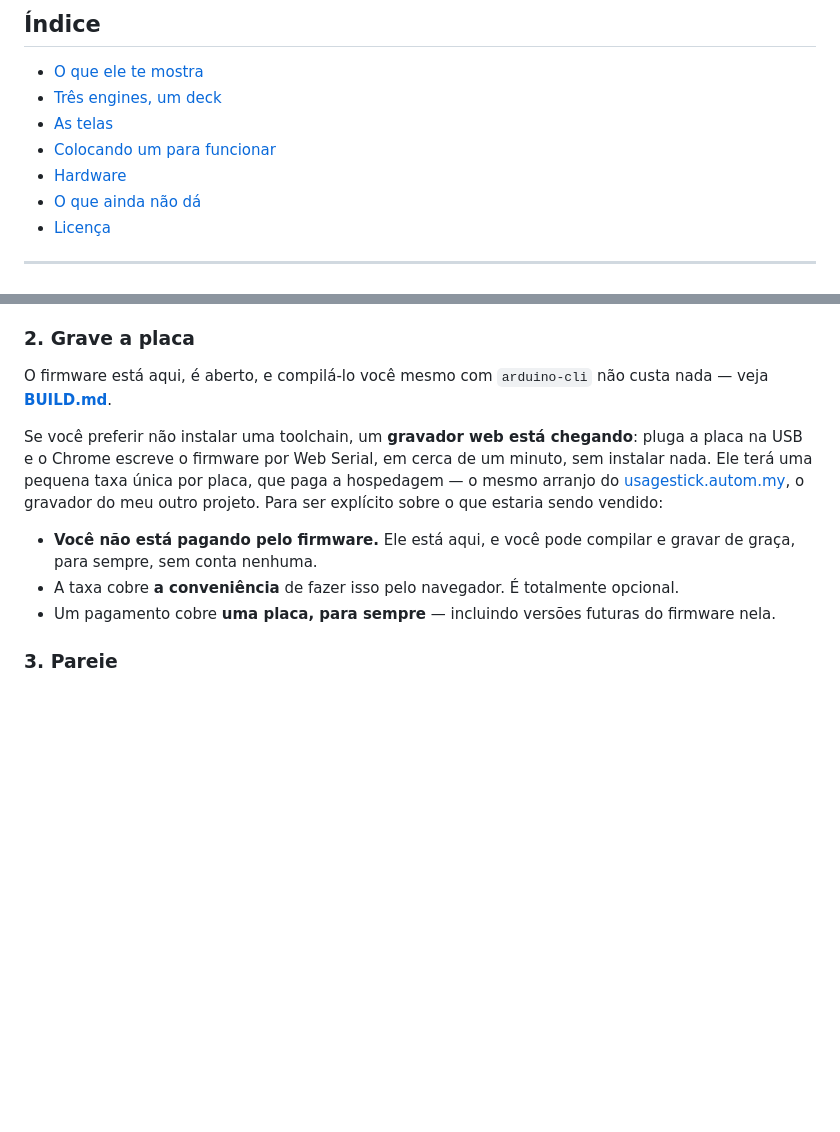
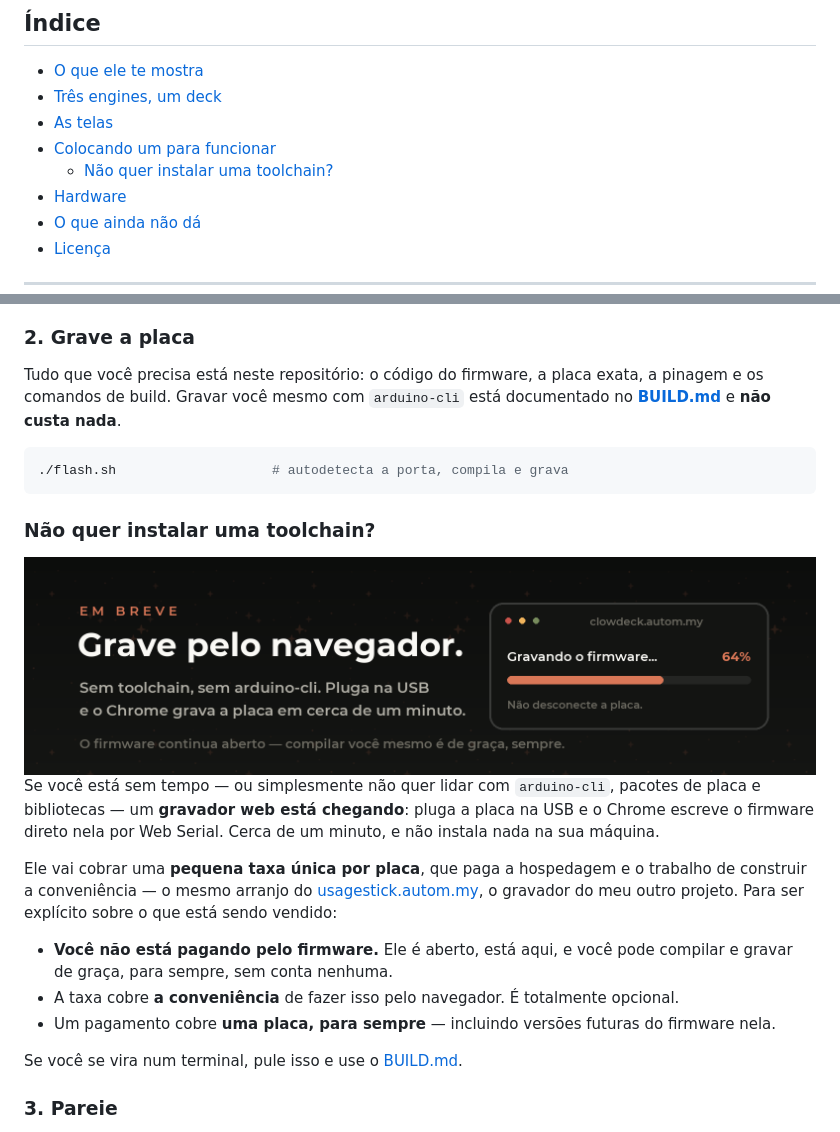
Before and after one commit to benevid/projeto-claude-deck, a Markdown page: README.pt-BR.md, 2 parts joined by grey strips. GitHub-like rendering; pictures changed too: assets/banner-web-pt.png (added); blank space fills up the shorter version.

````diff
--- a/README.pt-BR.md
+++ b/README.pt-BR.md
@@ -43,6 +43,7 @@ acontece num agente pequeno no seu computador, e **nenhuma credencial chega ao d
 - [Três engines, um deck](#três-engines-um-deck)
 - [As telas](#as-telas)
 - [Colocando um para funcionar](#colocando-um-para-funcionar)
+  - [Não quer instalar uma toolchain?](#não-quer-instalar-uma-toolchain)
 - [Hardware](#hardware)
 - [O que ainda não dá](#o-que-ainda-não-dá)
 - [Licença](#licença)
@@ -189,19 +190,33 @@ Windows ainda não são assinados, então o SmartScreen avisa na primeira execu
 
 ### 2. Grave a placa
 
-O firmware está aqui, é aberto, e compilá-lo você mesmo com `arduino-cli` não custa nada —
-veja **[BUILD.md](BUILD.md)**.
+Tudo que você precisa está neste repositório: o código do firmware, a placa exata, a pinagem e os
+comandos de build. Gravar você mesmo com `arduino-cli` está documentado no
+**[BUILD.md](BUILD.md)** e **não custa nada**.
 
-Se você preferir não instalar uma toolchain, um **gravador web está chegando**: pluga a placa na
-USB e o Chrome escreve o firmware por Web Serial, em cerca de um minuto, sem instalar nada. Ele
-terá uma pequena taxa única por placa, que paga a hospedagem — o mesmo arranjo do
+```bash
+./flash.sh                    # autodetecta a porta, compila e grava
+```
+
+### Não quer instalar uma toolchain?
+
+<img src="assets/banner-web-pt.png" width="100%" alt="Grave pelo navegador — em breve">
+
+Se você está sem tempo — ou simplesmente não quer lidar com `arduino-cli`, pacotes de placa e
+bibliotecas — um **gravador web está chegando**: pluga a placa na USB e o Chrome escreve o
+firmware direto nela por Web Serial. Cerca de um minuto, e não instala nada na sua máquina.
+
+Ele vai cobrar uma **pequena taxa única por placa**, que paga a hospedagem e o trabalho de
+construir a conveniência — o mesmo arranjo do
 [usagestick.autom.my](https://usagestick.autom.my), o gravador do meu outro projeto. Para ser
-explícito sobre o que estaria sendo vendido:
+explícito sobre o que está sendo vendido:
 
-- **Você não está pagando pelo firmware.** Ele está aqui, e você pode compilar e gravar de graça,
-  para sempre, sem conta nenhuma.
+- **Você não está pagando pelo firmware.** Ele é aberto, está aqui, e você pode compilar e gravar
+  de graça, para sempre, sem conta nenhuma.
 - A taxa cobre **a conveniência** de fazer isso pelo navegador. É totalmente opcional.
 - Um pagamento cobre **uma placa, para sempre** — incluindo versões futuras do firmware nela.
+
+Se você se vira num terminal, pule isso e use o [BUILD.md](BUILD.md).
 
 ### 3. Pareie
 
````
Also changed, not shown: README.md (+24 -10 lines), assets/banner-web.png (added), 1 other file.
